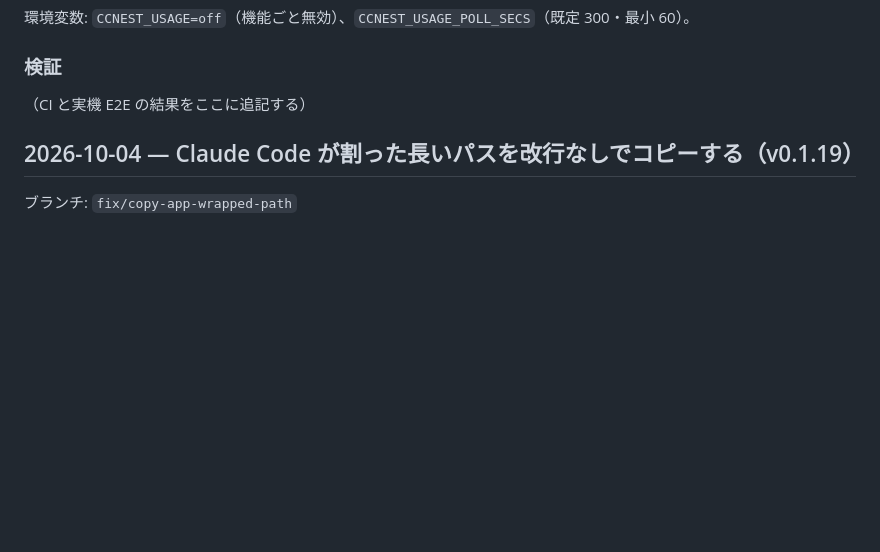
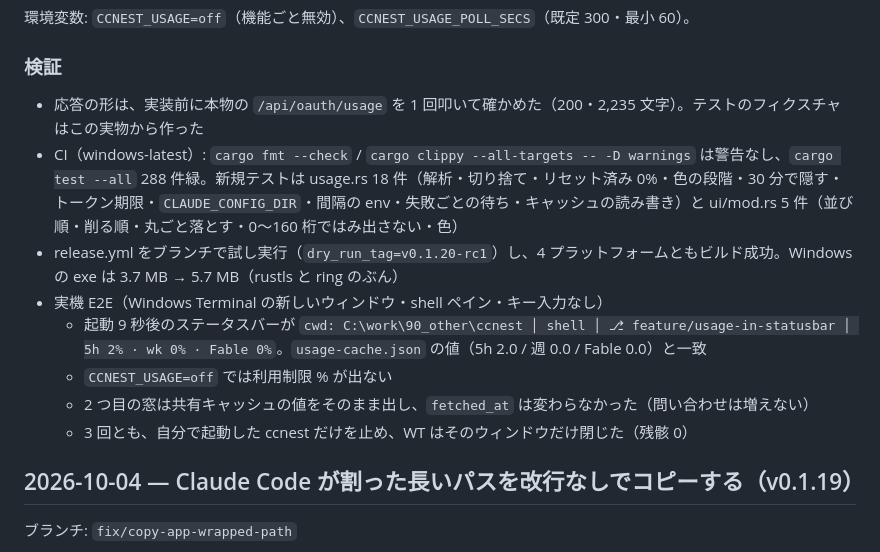
Before and after one commit to mitama987/ccnest, a Markdown page: .docs/VERSION_HISTORY_ARCHIVE.md, the part around the change. Rendered like a GitHub page; blank space fills up the shorter version.

Commit message:
docs(ccnest): v0.1.20 — 検証結果（CI 288 件緑・WT 実機 E2E）をアーカイブに追記
Co-Authored-By: Claude Opus 5.5 <noreply@anthropic.com>

```diff
--- a/.docs/VERSION_HISTORY_ARCHIVE.md
+++ b/.docs/VERSION_HISTORY_ARCHIVE.md
@@ -33,7 +33,14 @@
 
 ### 検証
 
-（CI と実機 E2E の結果をここに追記する）
+- 応答の形は、実装前に本物の `/api/oauth/usage` を 1 回叩いて確かめた（200・2,235 文字）。テストのフィクスチャはこの実物から作った
+- CI（windows-latest）: `cargo fmt --check` / `cargo clippy --all-targets -- -D warnings` は警告なし、`cargo test --all` 288 件緑。新規テストは usage.rs 18 件（解析・切り捨て・リセット済み 0%・色の段階・30 分で隠す・トークン期限・`CLAUDE_CONFIG_DIR`・間隔の env・失敗ごとの待ち・キャッシュの読み書き）と ui/mod.rs 5 件（並び順・削る順・丸ごと落とす・0〜160 桁ではみ出さない・色）
+- release.yml をブランチで試し実行（`dry_run_tag=v0.1.20-rc1`）し、4 プラットフォームともビルド成功。Windows の exe は 3.7 MB → 5.7 MB（rustls と ring のぶん）
+- 実機 E2E（Windows Terminal の新しいウィンドウ・shell ペイン・キー入力なし）
+  - 起動 9 秒後のステータスバーが `cwd: C:\work\90_other\ccnest │ shell │ ⎇ feature/usage-in-statusbar │ 5h 2% · wk 0% · Fable 0%`。`usage-cache.json` の値（5h 2.0 / 週 0.0 / Fable 0.0）と一致
+  - `CCNEST_USAGE=off` では利用制限 % が出ない
+  - 2 つ目の窓は共有キャッシュの値をそのまま出し、`fetched_at` は変わらなかった（問い合わせは増えない）
+  - 3 回とも、自分で起動した ccnest だけを止め、WT はそのウィンドウだけ閉じた（残骸 0）
 
 ## 2026-10-04 — Claude Code が割った長いパスを改行なしでコピーする（v0.1.19）
 
```
